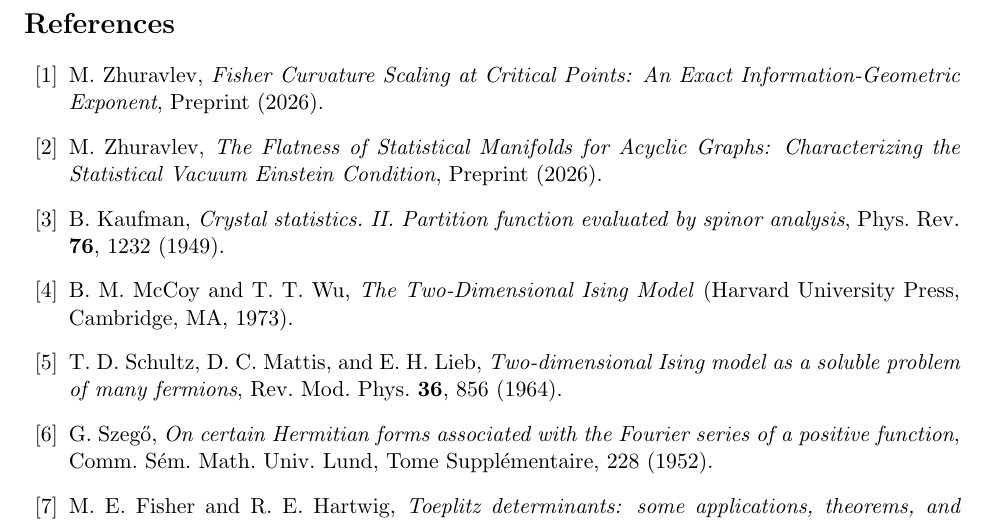
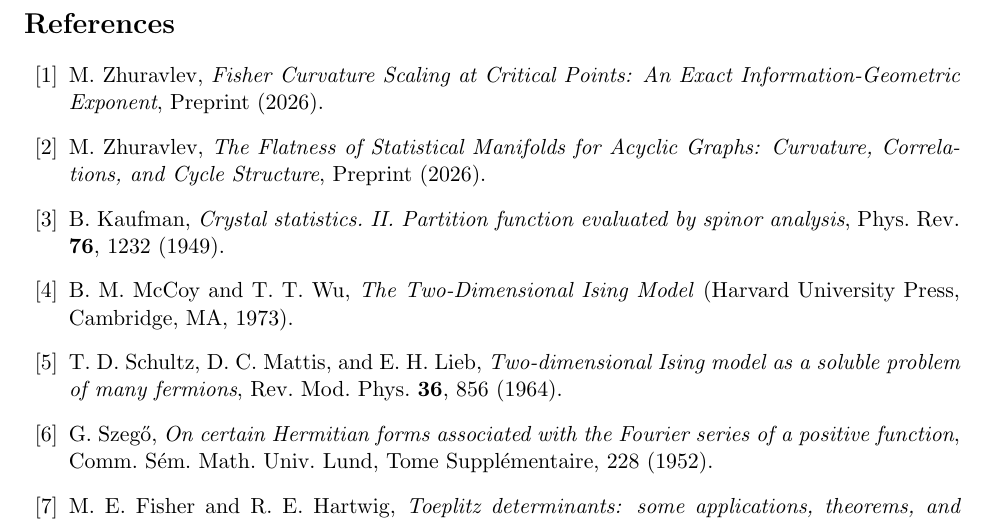
Before and after one commit to MaxZhuravlev/physics-cosmo-papers, a LaTeX paper (paper8-asymptotics/main.tex): part of page 18 of 18, cut so that both start at the same text. Compiled offline with pdfLaTeX.

Commit message:
fix: update Paper #7 bibitem title across PL and Paper #8
Old subtitle: "Characterizing the Statistical Vacuum Einstein Condition"
New subtitle: "Curvature, Correlations, and Cycle Structure"

Co-Authored-By: Claude Opus 4.6 <noreply@anthropic.com>

```diff
--- a/paper8-asymptotics/main.tex
+++ b/paper8-asymptotics/main.tex
@@ -1571,7 +1571,7 @@ Preprint (2026).
 \bibitem{Paper7}
 M.~Zhuravlev,
 \textit{The Flatness of Statistical Manifolds for Acyclic Graphs:
-  Characterizing the Statistical Vacuum Einstein Condition},
+  Curvature, Correlations, and Cycle Structure},
 Preprint (2026).
 
 \bibitem{Kaufman1949}
```
Also changed, not shown: prediction-letter/main.tex (+1 -1 lines).
